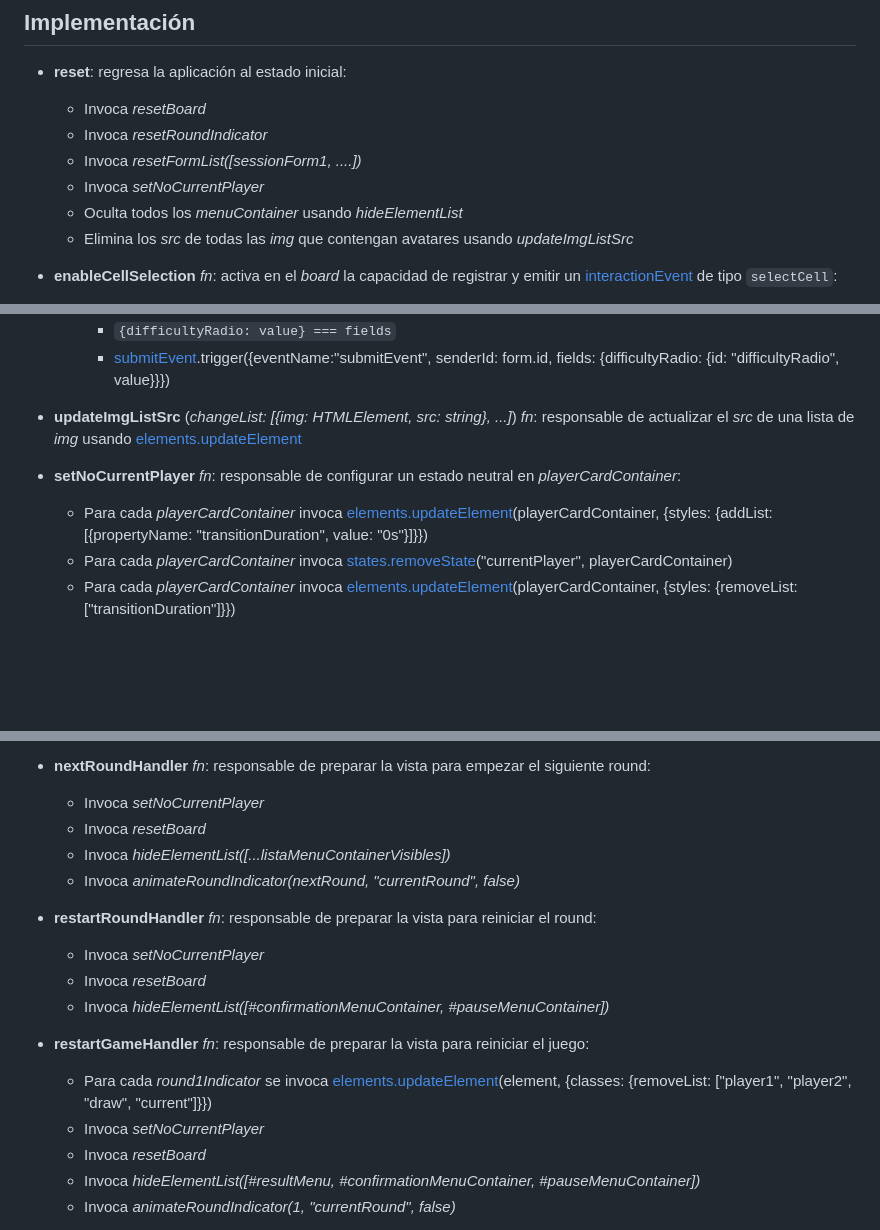
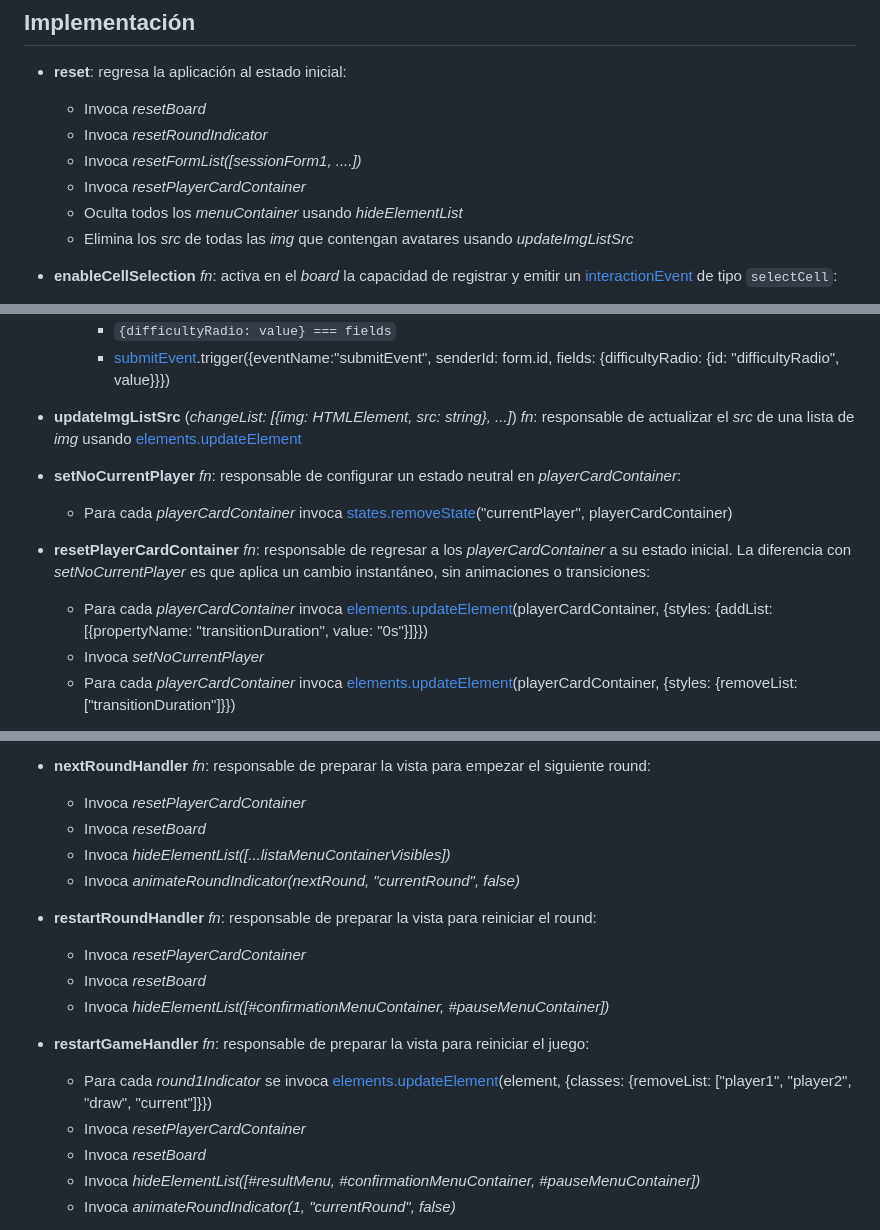
Before and after one commit to MoraMartin99/equisCero, a Markdown page: docs/display/actions.md, 3 parts joined by grey strips. Rendered like a GitHub page; blank space fills up the shorter version.

Commit message:
Upgrade display.actions documentation

```diff
--- a/docs/display/actions.md
+++ b/docs/display/actions.md
@@ -99,7 +99,7 @@ Responsable de ejecutar las acciones en la vista. Una **acción** es una funció
     -   Invoca _resetBoard_
     -   Invoca _resetRoundIndicator_
     -   Invoca _resetFormList([sessionForm1, ....])_
-    -   Invoca _setNoCurrentPlayer_
+    -   Invoca _resetPlayerCardContainer_
     -   Oculta todos los _menuContainer_ usando _hideElementList_
     -   Elimina los _src_ de todas las _img_ que contengan avatares usando _updateImgListSrc_
 
@@ -177,8 +177,12 @@ Responsable de ejecutar las acciones en la vista. Una **acción** es una funció
 
 -   **setNoCurrentPlayer** _fn_: responsable de configurar un estado neutral en _playerCardContainer_:
 
+    -   Para cada _playerCardContainer_ invoca [states.removeState](./states.md#interfaz)("currentPlayer", playerCardContainer)
+
+-   **resetPlayerCardContainer** _fn_: responsable de regresar a los _playerCardContainer_ a su estado inicial. La diferencia con _setNoCurrentPlayer_ es que aplica un cambio instantáneo, sin animaciones o transiciones:
+
     -   Para cada _playerCardContainer_ invoca [elements.updateElement](./elements.md#interfaz)(playerCardContainer, {styles: {addList: [{propertyName: "transitionDuration", value: "0s"}]}})
-    -   Para cada _playerCardContainer_ invoca [states.removeState](./states.md#interfaz)("currentPlayer", playerCardContainer)
+    -   Invoca _setNoCurrentPlayer_
     -   Para cada _playerCardContainer_ invoca [elements.updateElement](./elements.md#interfaz)(playerCardContainer, {styles: {removeList: ["transitionDuration"]}})
 
 -   **showElementList** (_[element: HTMLElement, ...]_) _fn_: remueve la clase _hide_ de _element_ usando [elements.updateElement](./elements.md#interfaz)(element, {classes: {removeList: ["hide"]}})
@@ -239,21 +243,21 @@ Responsable de ejecutar las acciones en la vista. Una **acción** es una funció
 
 -   **nextRoundHandler** _fn_: responsable de preparar la vista para empezar el siguiente round:
 
-    -   Invoca _setNoCurrentPlayer_
+    -   Invoca _resetPlayerCardContainer_
     -   Invoca _resetBoard_
     -   Invoca _hideElementList([...listaMenuContainerVisibles])_
     -   Invoca _animateRoundIndicator(nextRound, "currentRound", false)_
 
 -   **restartRoundHandler** _fn_: responsable de preparar la vista para reiniciar el round:
 
-    -   Invoca _setNoCurrentPlayer_
+    -   Invoca _resetPlayerCardContainer_
     -   Invoca _resetBoard_
     -   Invoca _hideElementList([#confirmationMenuContainer, #pauseMenuContainer])_
 
 -   **restartGameHandler** _fn_: responsable de preparar la vista para reiniciar el juego:
 
     -   Para cada _round1Indicator_ se invoca [elements.updateElement](./elements.md#interfaz)(element, {classes: {removeList: ["player1", "player2", "draw", "current"]}})
-    -   Invoca _setNoCurrentPlayer_
+    -   Invoca _resetPlayerCardContainer_
     -   Invoca _resetBoard_
     -   Invoca _hideElementList([#resultMenu, #confirmationMenuContainer, #pauseMenuContainer])_
     -   Invoca _animateRoundIndicator(1, "currentRound", false)_
```
